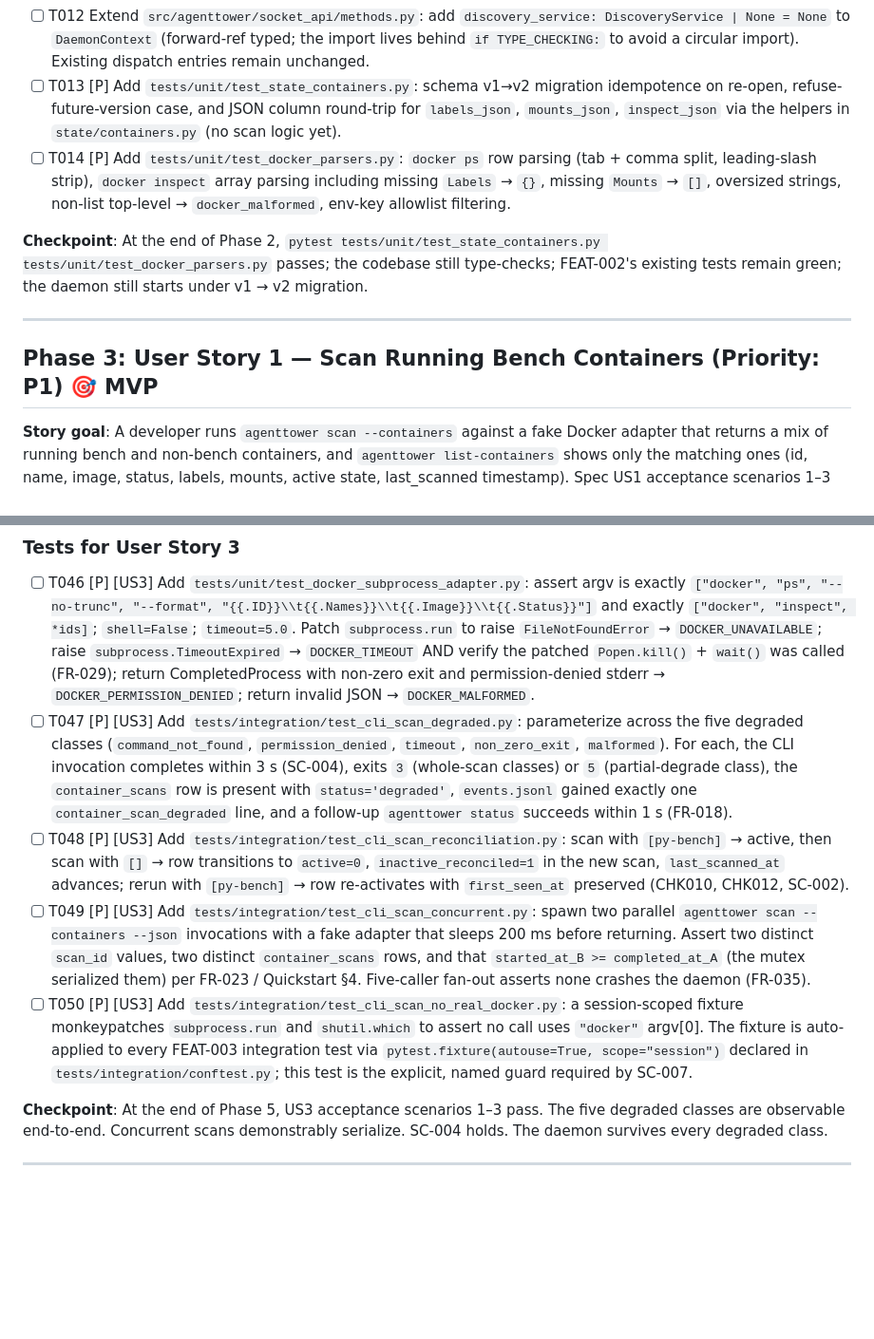
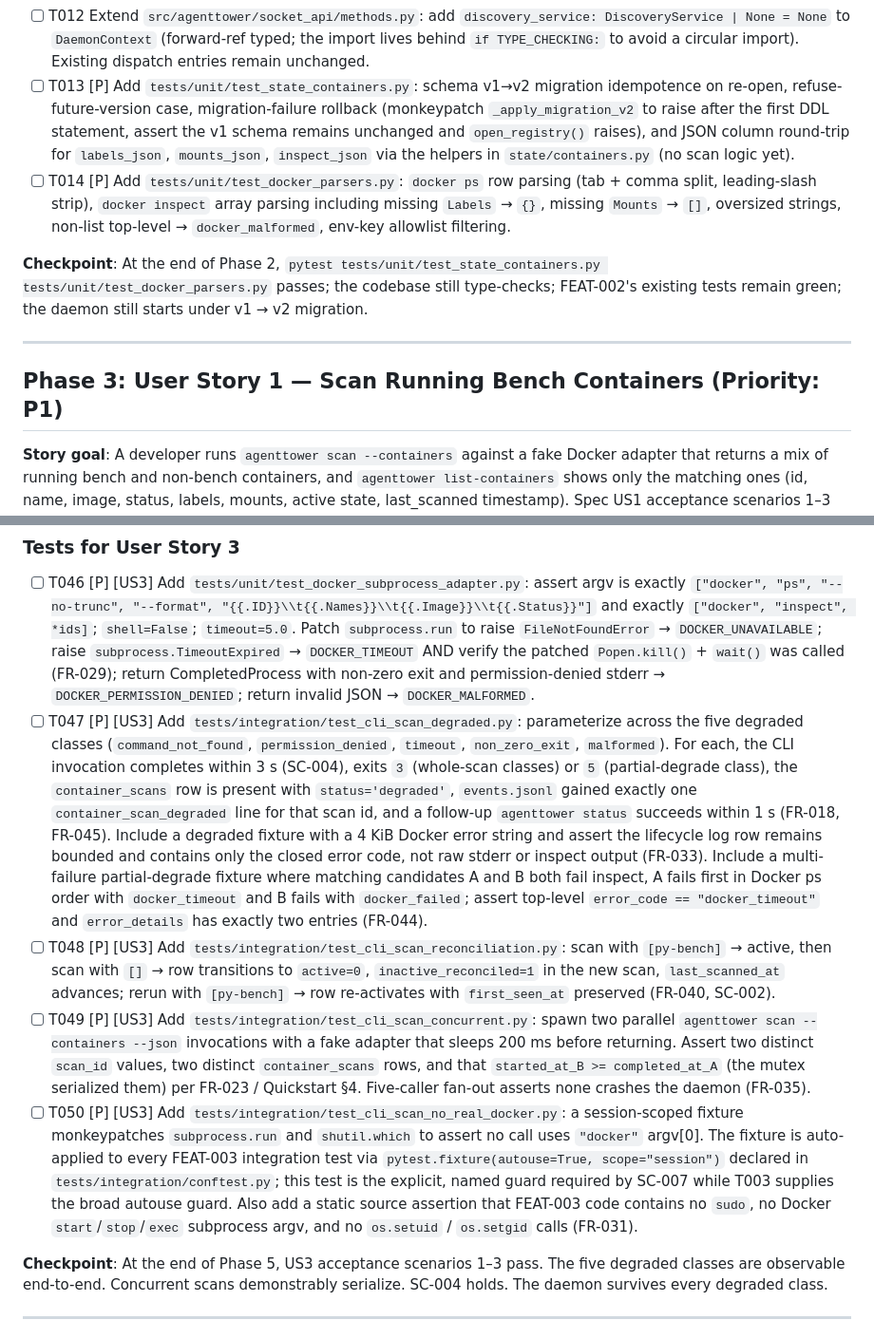
Before and after one commit to opensoft/AgentTower, a Markdown page: specs/003-bench-container-discovery/tasks.md, 2 parts joined by grey strips. Shown at 95% size. Drawn GitHub-style; blank space fills up the shorter version.

```diff
--- a/specs/003-bench-container-discovery/tasks.md
+++ b/specs/003-bench-container-discovery/tasks.md
@@ -48,14 +48,14 @@ Single-project Python layout per FEAT-001/FEAT-002. All paths are relative to re
 - [ ] T010 Extend `src/agenttower/docker/__init__.py`: re-export `DockerAdapter`, `ContainerSummary`, `InspectResult`, `Mount`, `DockerError`, `PerContainerError`, `FakeDockerAdapter`. Do NOT re-export `SubprocessDockerAdapter` yet — it ships in US3.
 - [ ] T011 Extend `src/agenttower/socket_api/errors.py`: add the six new closed-set codes from research R-014 (`CONFIG_INVALID`, `DOCKER_UNAVAILABLE`, `DOCKER_PERMISSION_DENIED`, `DOCKER_TIMEOUT`, `DOCKER_FAILED`, `DOCKER_MALFORMED`) as module-level string constants. Existing FEAT-002 codes remain bytewise unchanged (FR-022).
 - [ ] T012 Extend `src/agenttower/socket_api/methods.py`: add `discovery_service: DiscoveryService | None = None` to `DaemonContext` (forward-ref typed; the import lives behind `if TYPE_CHECKING:` to avoid a circular import). Existing dispatch entries remain unchanged.
-- [ ] T013 [P] Add `tests/unit/test_state_containers.py`: schema v1→v2 migration idempotence on re-open, refuse-future-version case, and JSON column round-trip for `labels_json`, `mounts_json`, `inspect_json` via the helpers in `state/containers.py` (no scan logic yet).
+- [ ] T013 [P] Add `tests/unit/test_state_containers.py`: schema v1→v2 migration idempotence on re-open, refuse-future-version case, migration-failure rollback (monkeypatch `_apply_migration_v2` to raise after the first DDL statement, assert the v1 schema remains unchanged and `open_registry()` raises), and JSON column round-trip for `labels_json`, `mounts_json`, `inspect_json` via the helpers in `state/containers.py` (no scan logic yet).
 - [ ] T014 [P] Add `tests/unit/test_docker_parsers.py`: `docker ps` row parsing (tab + comma split, leading-slash strip), `docker inspect` array parsing including missing `Labels` → `{}`, missing `Mounts` → `[]`, oversized strings, non-list top-level → `docker_malformed`, env-key allowlist filtering.
 
 **Checkpoint**: At the end of Phase 2, `pytest tests/unit/test_state_containers.py tests/unit/test_docker_parsers.py` passes; the codebase still type-checks; FEAT-002's existing tests remain green; the daemon still starts under v1 → v2 migration.
 
 ---
 
-## Phase 3: User Story 1 — Scan Running Bench Containers (Priority: P1) 🎯 MVP
+## Phase 3: User Story 1 — Scan Running Bench Containers (Priority: P1)
 
 **Story goal**: A developer runs `agenttower scan --containers` against a fake Docker adapter that returns a mix of running bench and non-bench containers, and `agenttower list-containers` shows only the matching ones (id, name, image, status, labels, mounts, active state, last_scanned timestamp). Spec US1 acceptance scenarios 1–3 all pass.
 
@@ -136,10 +136,10 @@ Single-project Python layout per FEAT-001/FEAT-002. All paths are relative to re
 ### Tests for User Story 3
 
 - [ ] T046 [P] [US3] Add `tests/unit/test_docker_subprocess_adapter.py`: assert argv is exactly `["docker", "ps", "--no-trunc", "--format", "{{.ID}}\\t{{.Names}}\\t{{.Image}}\\t{{.Status}}"]` and exactly `["docker", "inspect", *ids]`; `shell=False`; `timeout=5.0`. Patch `subprocess.run` to raise `FileNotFoundError` → `DOCKER_UNAVAILABLE`; raise `subprocess.TimeoutExpired` → `DOCKER_TIMEOUT` AND verify the patched `Popen.kill()` + `wait()` was called (FR-029); return CompletedProcess with non-zero exit and permission-denied stderr → `DOCKER_PERMISSION_DENIED`; return invalid JSON → `DOCKER_MALFORMED`.
-- [ ] T047 [P] [US3] Add `tests/integration/test_cli_scan_degraded.py`: parameterize across the five degraded classes (`command_not_found`, `permission_denied`, `timeout`, `non_zero_exit`, `malformed`). For each, the CLI invocation completes within 3 s (SC-004), exits `3` (whole-scan classes) or `5` (partial-degrade class), the `container_scans` row is present with `status='degraded'`, `events.jsonl` gained exactly one `container_scan_degraded` line, and a follow-up `agenttower status` succeeds within 1 s (FR-018).
-- [ ] T048 [P] [US3] Add `tests/integration/test_cli_scan_reconciliation.py`: scan with `[py-bench]` → active, then scan with `[]` → row transitions to `active=0`, `inactive_reconciled=1` in the new scan, `last_scanned_at` advances; rerun with `[py-bench]` → row re-activates with `first_seen_at` preserved (CHK010, CHK012, SC-002).
+- [ ] T047 [P] [US3] Add `tests/integration/test_cli_scan_degraded.py`: parameterize across the five degraded classes (`command_not_found`, `permission_denied`, `timeout`, `non_zero_exit`, `malformed`). For each, the CLI invocation completes within 3 s (SC-004), exits `3` (whole-scan classes) or `5` (partial-degrade class), the `container_scans` row is present with `status='degraded'`, `events.jsonl` gained exactly one `container_scan_degraded` line for that scan id, and a follow-up `agenttower status` succeeds within 1 s (FR-018, FR-045). Include a degraded fixture with a 4 KiB Docker error string and assert the lifecycle log row remains bounded and contains only the closed error code, not raw stderr or inspect output (FR-033). Include a multi-failure partial-degrade fixture where matching candidates A and B both fail inspect, A fails first in Docker ps order with `docker_timeout` and B fails with `docker_failed`; assert top-level `error_code == "docker_timeout"` and `error_details` has exactly two entries (FR-044).
+- [ ] T048 [P] [US3] Add `tests/integration/test_cli_scan_reconciliation.py`: scan with `[py-bench]` → active, then scan with `[]` → row transitions to `active=0`, `inactive_reconciled=1` in the new scan, `last_scanned_at` advances; rerun with `[py-bench]` → row re-activates with `first_seen_at` preserved (FR-040, SC-002).
 - [ ] T049 [P] [US3] Add `tests/integration/test_cli_scan_concurrent.py`: spawn two parallel `agenttower scan --containers --json` invocations with a fake adapter that sleeps 200 ms before returning. Assert two distinct `scan_id` values, two distinct `container_scans` rows, and that `started_at_B >= completed_at_A` (the mutex serialized them) per FR-023 / Quickstart §4. Five-caller fan-out asserts none crashes the daemon (FR-035).
-- [ ] T050 [P] [US3] Add `tests/integration/test_cli_scan_no_real_docker.py`: a session-scoped fixture monkeypatches `subprocess.run` and `shutil.which` to assert no call uses `"docker"` argv[0]. The fixture is auto-applied to every FEAT-003 integration test via `pytest.fixture(autouse=True, scope="session")` declared in `tests/integration/conftest.py`; this test is the explicit, named guard required by SC-007.
+- [ ] T050 [P] [US3] Add `tests/integration/test_cli_scan_no_real_docker.py`: a session-scoped fixture monkeypatches `subprocess.run` and `shutil.which` to assert no call uses `"docker"` argv[0]. The fixture is auto-applied to every FEAT-003 integration test via `pytest.fixture(autouse=True, scope="session")` declared in `tests/integration/conftest.py`; this test is the explicit, named guard required by SC-007 while T003 supplies the broad autouse guard. Also add a static source assertion that FEAT-003 code contains no `sudo`, no Docker `start`/`stop`/`exec` subprocess argv, and no `os.setuid` / `os.setgid` calls (FR-031).
 
 **Checkpoint**: At the end of Phase 5, US3 acceptance scenarios 1–3 pass. The five degraded classes are observable end-to-end. Concurrent scans demonstrably serialize. SC-004 holds. The daemon survives every degraded class.
 
```
Also changed, not shown: other parts of specs/003-bench-container-discovery/tasks.md (+8 -8 lines), specs/003-bench-container-discovery/plan.md (+2 -2 lines), specs/003-bench-container-discovery/spec.md (+2 -2 lines).
